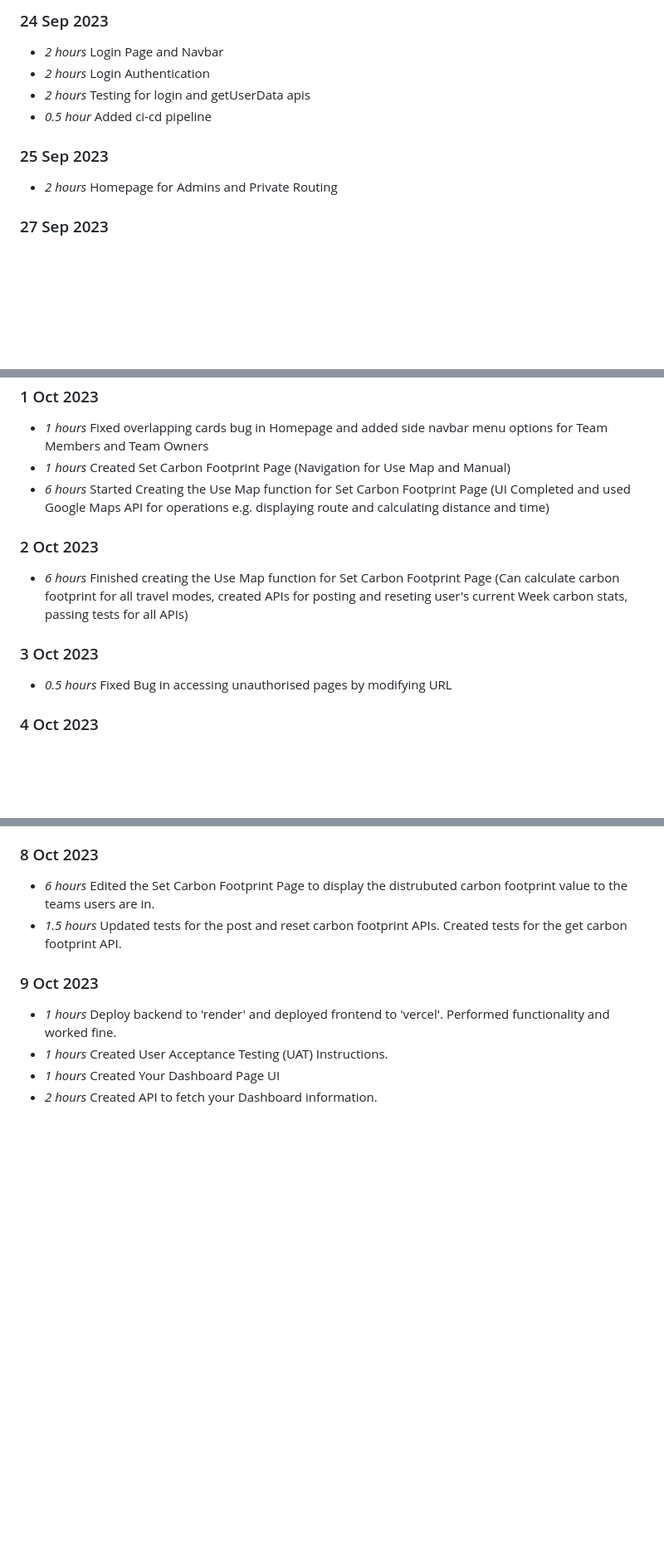
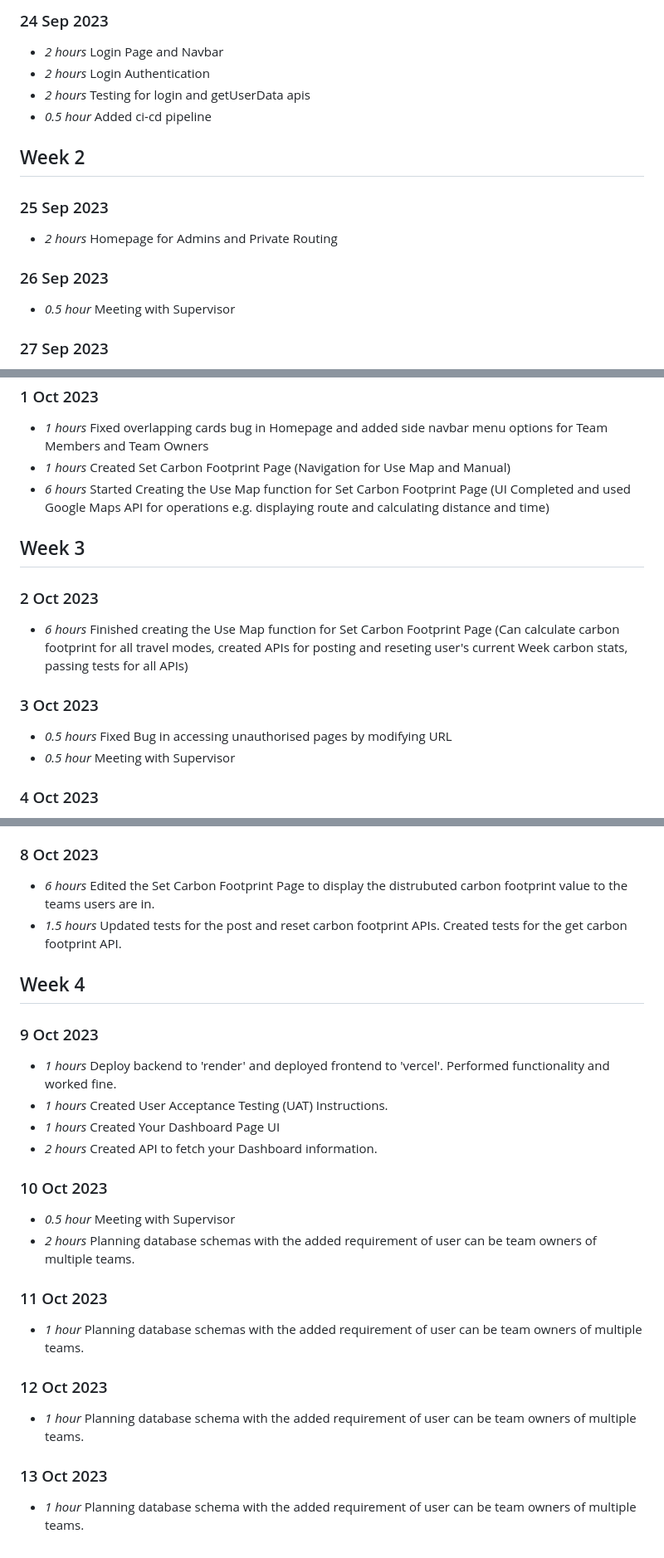
Before and after one commit to prithmanickam/Green-Workplace, a Markdown page: timelog.md, 3 parts joined by grey strips. Shown at 83% size. GitHub-like rendering; blank space fills up the shorter version.

Commit message:
Update timelog.md
- added recent update
- fixed week grouping
- added previous supervisor meetings

```diff
--- a/timelog.md
+++ b/timelog.md
@@ -36,8 +38,13 @@
 * *2 hours* Testing for login and getUserData apis
 * *0.5 hour* Added ci-cd pipeline
 
+## Week 2
+
 ### 25 Sep 2023
 * *2 hours* Homepage for Admins and Private Routing
+
+### 26 Sep 2023
+* *0.5 hour*  Meeting with Supervisor
 
 ### 27 Sep 2023
 * *5 hours* Created dynamic side navbar and padding so contents aren't hidden underneath
@@ -66,11 +73,14 @@
 * *1 hours* Created Set Carbon Footprint Page (Navigation for Use Map and Manual)
 * *6 hours* Started Creating the Use Map function for Set Carbon Footprint Page (UI Completed and used Google Maps API for operations e.g. displaying route and calculating distance and time)
 
+## Week 3
+
 ### 2 Oct 2023
 * *6 hours* Finished creating the Use Map function for Set Carbon Footprint Page (Can calculate carbon footprint for all travel modes, created APIs for posting and reseting user's current Week carbon stats, passing tests for all APIs)
 
 ### 3 Oct 2023
 * *0.5 hours* Fixed Bug in accessing unauthorised pages by modifying URL
+* *0.5 hour*  Meeting with Supervisor
 
 ### 4 Oct 2023
 * *1 hours* Fetched all employees and displayed them in a table
@@ -91,8 +101,23 @@
 * *6 hours*  Edited the Set Carbon Footprint Page to display the distrubuted carbon footprint value to the teams users are in.
 * *1.5 hours*  Updated tests for the post and reset carbon footprint APIs. Created tests for the get carbon footprint API.
 
+## Week 4
+
 ### 9 Oct 2023
 * *1 hours*  Deploy backend to 'render' and deployed frontend to 'vercel'. Performed functionality and worked fine.
 * *1 hours*  Created User Acceptance Testing (UAT) Instructions.
 * *1 hours*  Created Your Dashboard Page UI
 * *2 hours*  Created API to fetch your Dashboard information.
+
+### 10 Oct 2023
+* *0.5 hour*  Meeting with Supervisor
+* *2 hours*  Planning database schemas with the added requirement of user can be team owners of multiple teams.
+
+### 11 Oct 2023
+* *1 hour*  Planning database schemas with the added requirement of user can be team owners of multiple teams.
+
+### 12 Oct 2023
+* *1 hour*  Planning database schema with the added requirement of user can be team owners of multiple teams.
+
+### 13 Oct 2023
+* *1 hour*  Planning database schema with the added requirement of user can be team owners of multiple teams.
```
Also changed, not shown: other parts of timelog.md (+3 -1 lines).
